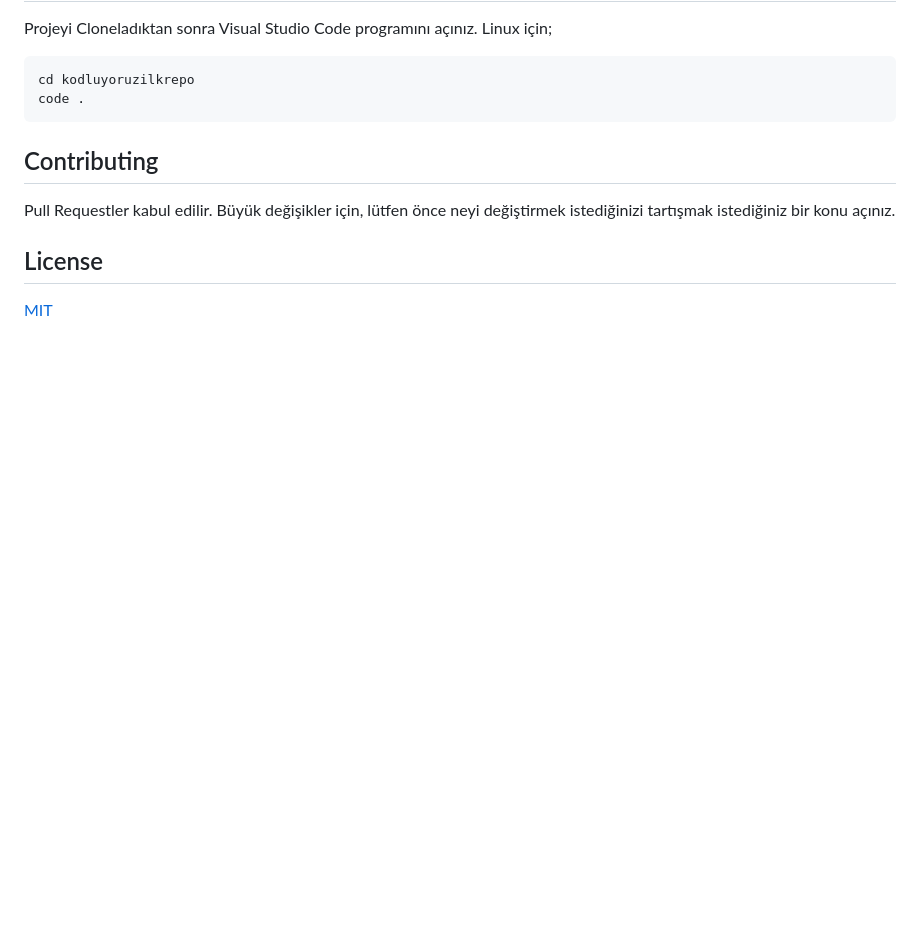
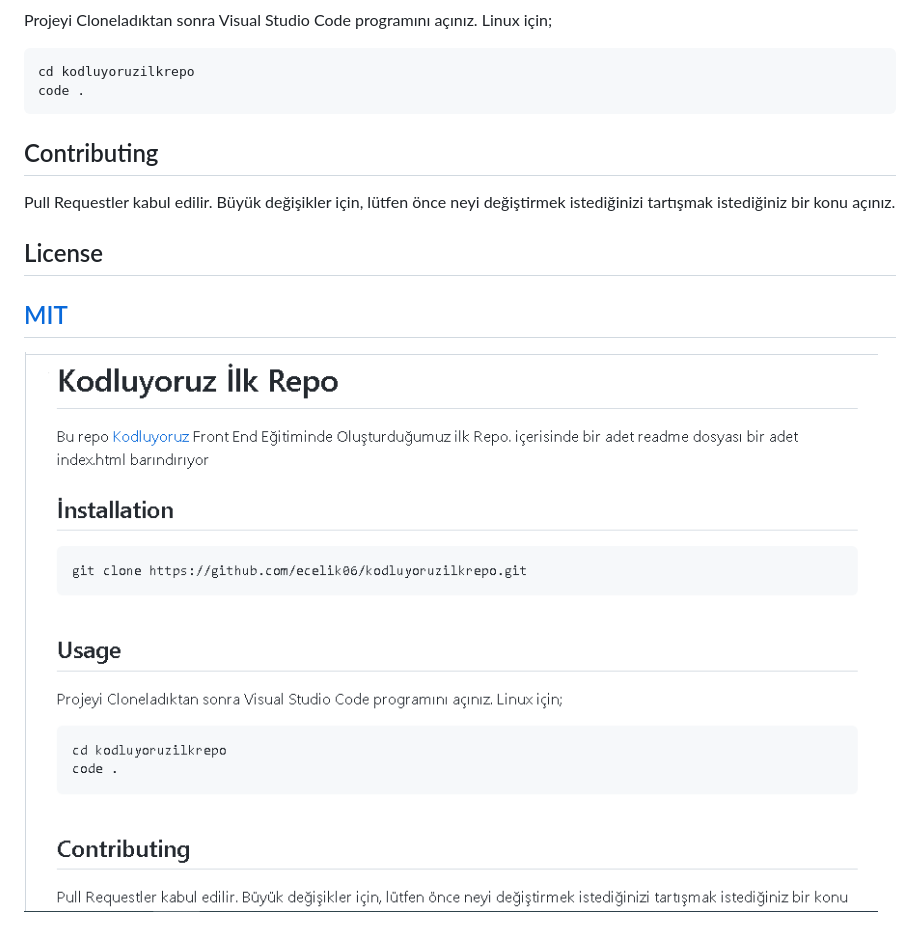
Before and after one commit to ecelik06/kodluyoruzilkrepo, a Markdown page: README.md, the part around the change. Rendered like a GitHub page; pictures changed too: resim.png (added); blank space fills up the shorter version.

Commit message:
Resim Eklendi

```diff
--- a/README.md
+++ b/README.md
@@ -20,3 +20,5 @@ Pull Requestler kabul edilir. Büyük değişikler için, lütfen önce neyi de
 ## License
 
 [MIT](https://opensource.org/licenses/MIT)
+--------------------------------------------------------------
+![Proje Resmi](resim.png)
```
